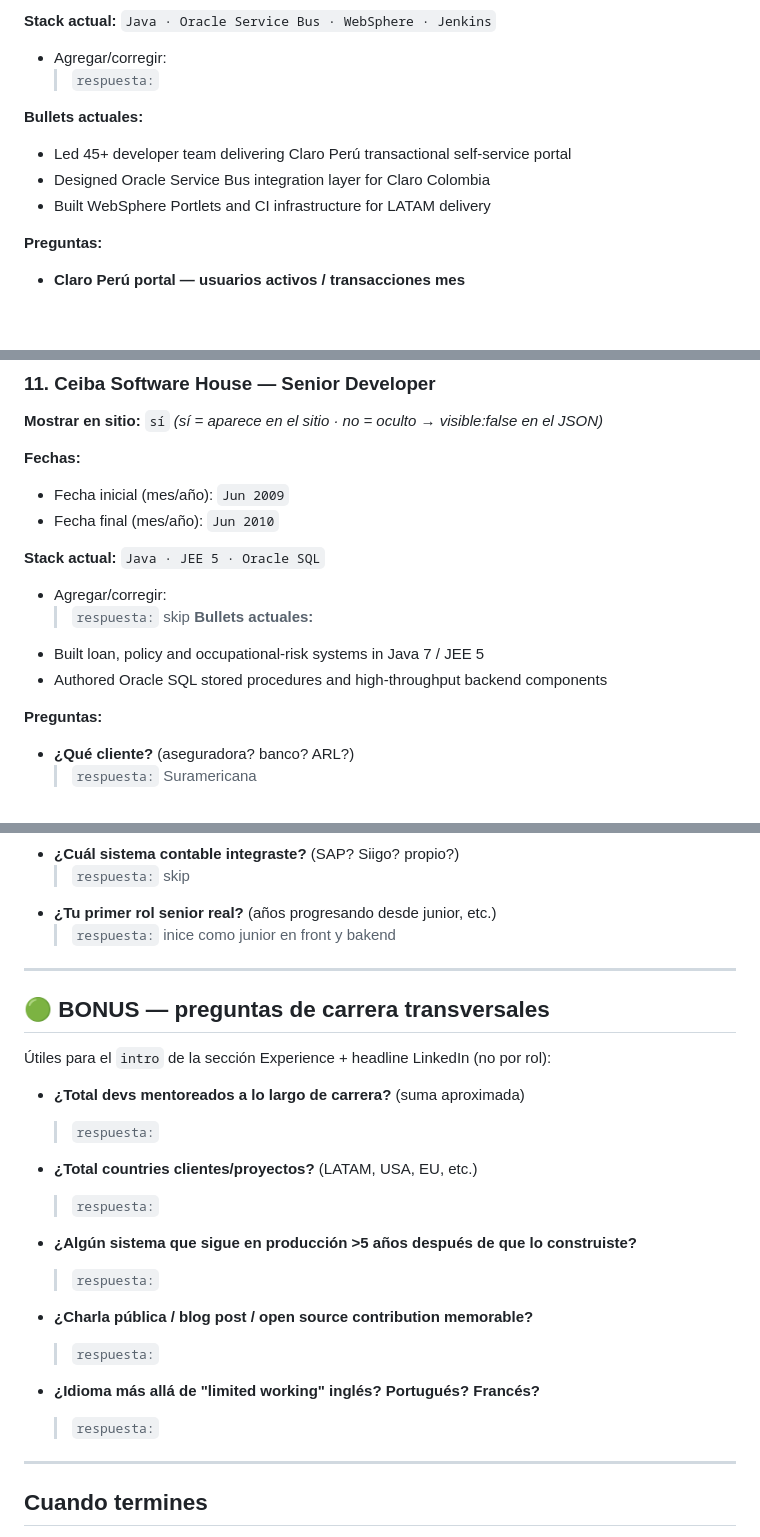
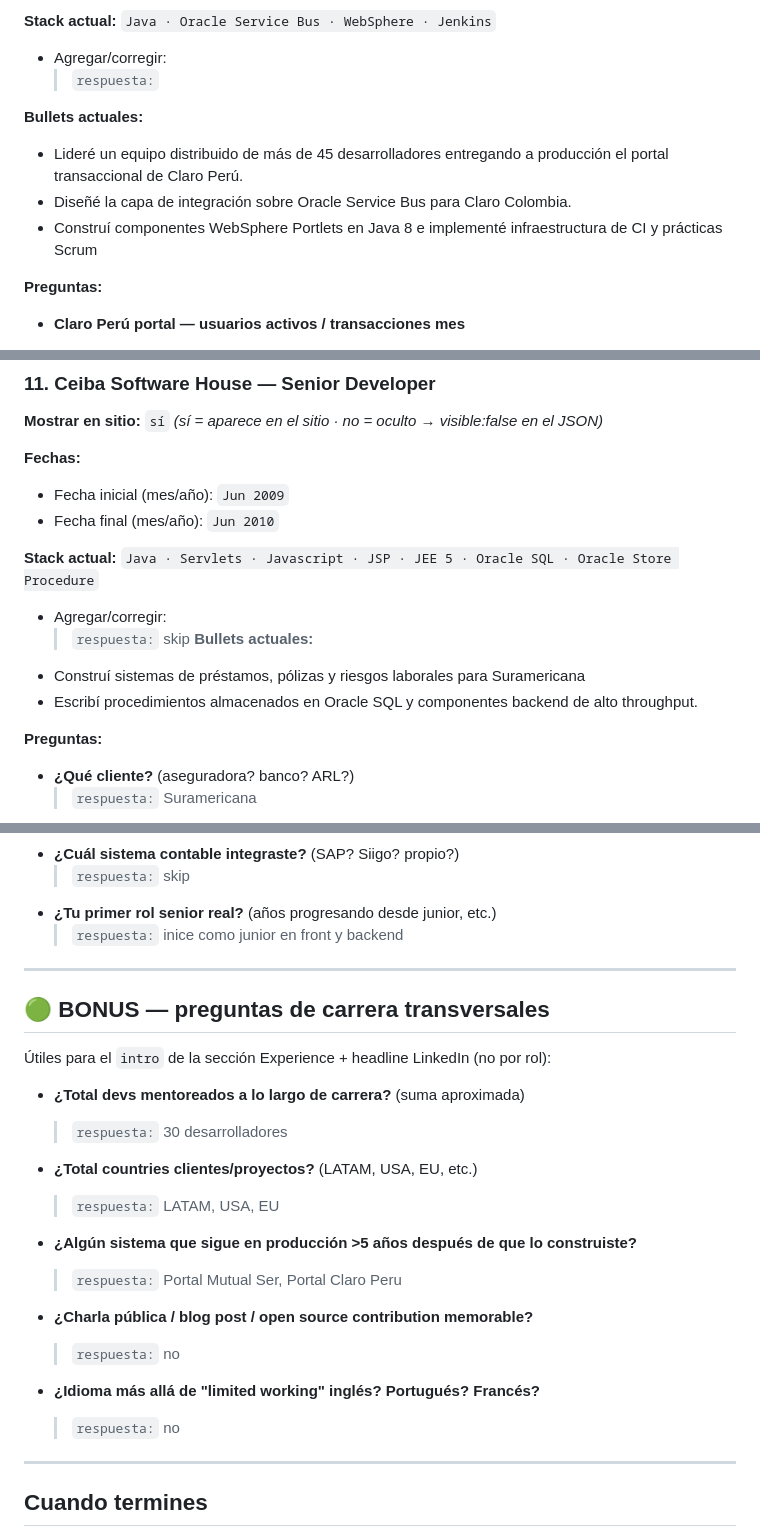
Before and after one commit to andresmontoyat/andresmontoyatco, a Markdown page: .planning/v4.2-experience-fase2-questionnaire.md, 3 parts joined by grey strips. GitHub-like rendering; blank space fills up the shorter version.

```diff
--- a/.planning/v4.2-experience-fase2-questionnaire.md
+++ b/.planning/v4.2-experience-fase2-questionnaire.md
@@ -119,9 +119,9 @@
   > `respuesta:`
 
 **Bullets actuales:**
-- Led 45+ developer team delivering Claro Perú transactional self-service portal
-- Designed Oracle Service Bus integration layer for Claro Colombia
-- Built WebSphere Portlets and CI infrastructure for LATAM delivery
+- Lideré un equipo distribuido de más de 45 desarrolladores entregando a producción el portal transaccional de Claro Perú.
+- Diseñé la capa de integración sobre Oracle Service Bus para Claro Colombia.
+- Construí componentes WebSphere Portlets en Java 8 e implementé infraestructura de CI y prácticas Scrum
 
 **Preguntas:**
 
@@ -403,13 +386,13 @@
 - Fecha inicial (mes/año): `Jun 2009`
 - Fecha final (mes/año): `Jun 2010`
 
-**Stack actual:** `Java · JEE 5 · Oracle SQL`
+**Stack actual:** `Java · Servlets · Javascript · JSP · JEE 5 · Oracle SQL · Oracle Store Procedure`
 - Agregar/corregir:
   > `respuesta:`
   skip
 **Bullets actuales:**
-- Built loan, policy and occupational-risk systems in Java 7 / JEE 5
-- Authored Oracle SQL stored procedures and high-throughput backend components
+- Construí sistemas de préstamos, pólizas y riesgos laborales para Suramericana
+- Escribí procedimientos almacenados en Oracle SQL y componentes backend de alto throughput.
 
 **Preguntas:**
 
@@ -456,7 +439,7 @@
   skip
 - **¿Tu primer rol senior real?** (años progresando desde junior, etc.)
   > `respuesta:`
-  inice como junior en front y bakend
+  inice como junior en front y backend
 ---
 
 ## 🟢 BONUS — preguntas de carrera transversales
@@ -464,19 +447,19 @@
 Útiles para el `intro` de la sección Experience + headline LinkedIn (no por rol):
 
 - **¿Total devs mentoreados a lo largo de carrera?** (suma aproximada)
-  > `respuesta:`
+  > `respuesta:` 30 desarrolladores
 
 - **¿Total countries clientes/proyectos?** (LATAM, USA, EU, etc.)
-  > `respuesta:`
+  > `respuesta:` LATAM, USA, EU
 
 - **¿Algún sistema que sigue en producción >5 años después de que lo construiste?**
-  > `respuesta:`
+  > `respuesta:` Portal Mutual Ser, Portal Claro Peru
 
 - **¿Charla pública / blog post / open source contribution memorable?**
-  > `respuesta:`
+  > `respuesta:` no
 
 - **¿Idioma más allá de "limited working" inglés? Portugués? Francés?**
-  > `respuesta:`
+  > `respuesta:` no
 
 ---
 
```
Also changed, not shown: other parts of .planning/v4.2-experience-fase2-questionnaire.md (+16 -33 lines).
